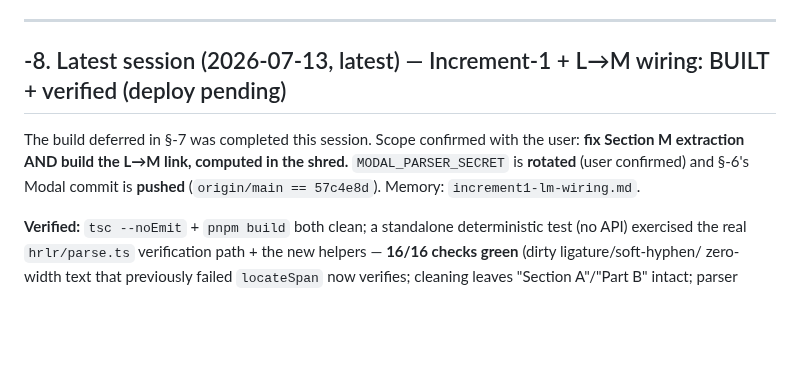
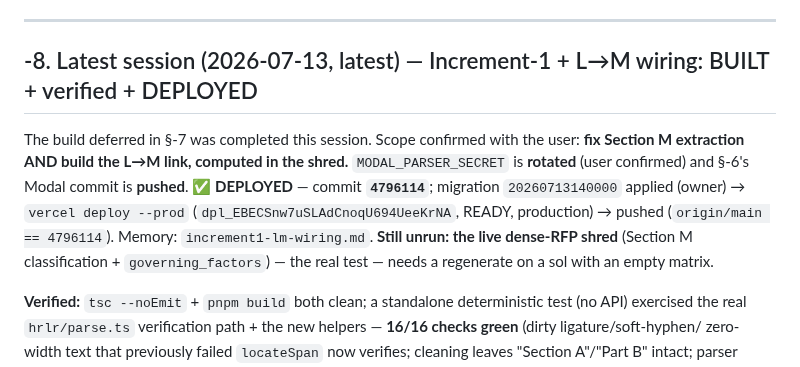
Before and after one commit to nzgq4j/ci-dara, a Markdown page: BUILD_STATUS.md, the part around the change. Drawn GitHub-style; blank space fills up the shorter version.

Commit message:
docs: mark increment-1 + L→M wiring DEPLOYED (dpl_EBECSnw7uSLAdCnoqU694UeeKrNA)
Co-Authored-By: Claude Opus 4.8 (1M context) <noreply@anthropic.com>

```diff
--- a/BUILD_STATUS.md
+++ b/BUILD_STATUS.md
@@ -24,11 +24,15 @@ _Last updated: 2026-07-11_
 
 ---
 
-## -8. Latest session (2026-07-13, latest) — Increment-1 + L→M wiring: BUILT + verified (deploy pending)
+## -8. Latest session (2026-07-13, latest) — Increment-1 + L→M wiring: BUILT + verified + DEPLOYED
 
 The build deferred in §-7 was completed this session. Scope confirmed with the user: **fix Section M
 extraction AND build the L→M link, computed in the shred.** `MODAL_PARSER_SECRET` is **rotated** (user
-confirmed) and §-6's Modal commit is **pushed** (`origin/main == 57c4e8d`). Memory: `increment1-lm-wiring.md`.
+confirmed) and §-6's Modal commit is **pushed**. **✅ DEPLOYED** — commit **`4796114`**; migration
+`20260713140000` applied (owner) → `vercel deploy --prod` (`dpl_EBECSnw7uSLAdCnoqU694UeeKrNA`, READY,
+production) → pushed (`origin/main == 4796114`). Memory: `increment1-lm-wiring.md`. **Still unrun: the live
+dense-RFP shred** (Section M classification + `governing_factors`) — the real test — needs a regenerate on a
+sol with an empty matrix.
 
 **Verified:** `tsc --noEmit` + `pnpm build` both clean; a standalone deterministic test (no API) exercised the
 real `hrlr/parse.ts` verification path + the new helpers — **16/16 checks green** (dirty ligature/soft-hyphen/
```
Also changed, not shown: SESSION_HANDOFF.md (+8 -6 lines).
